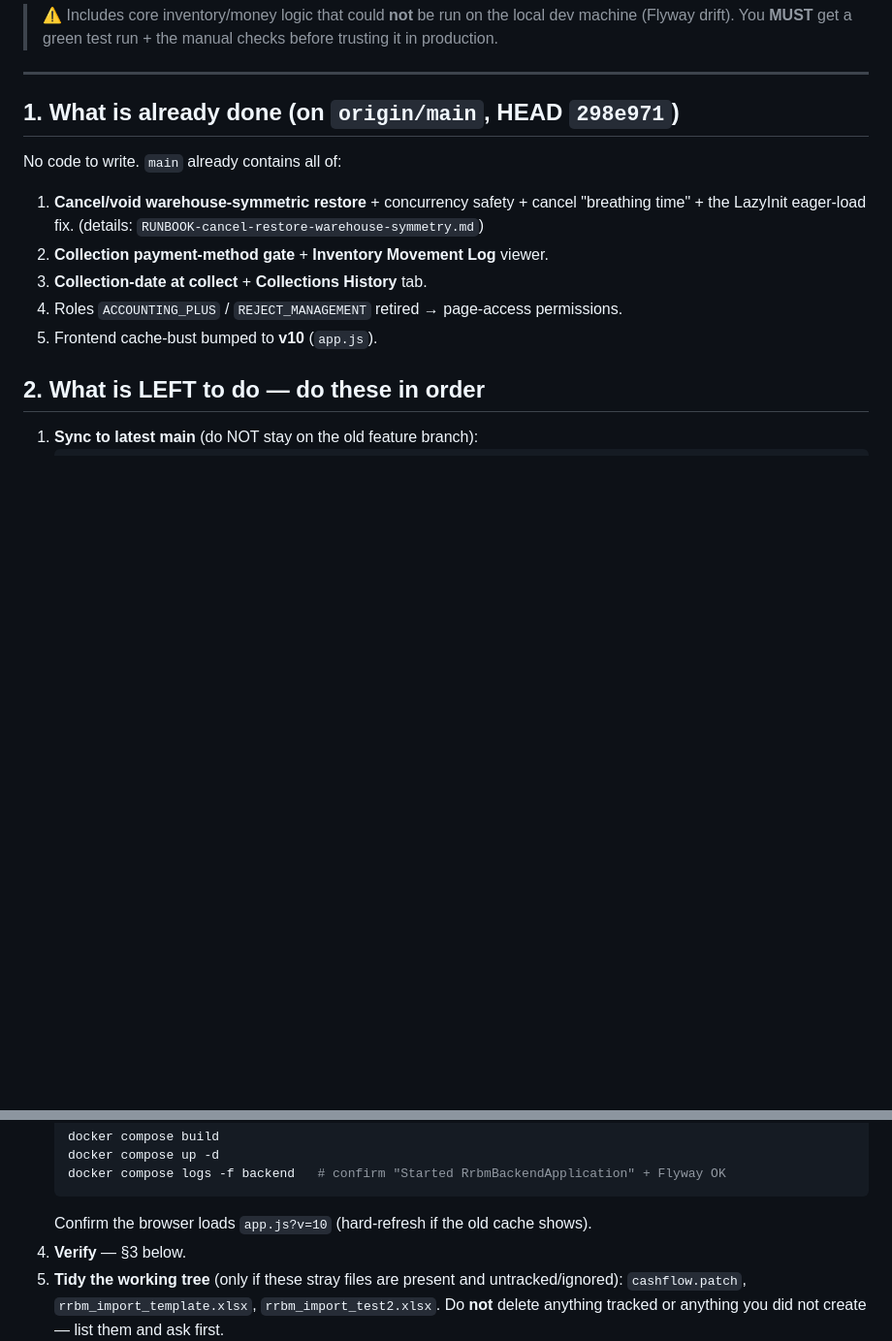
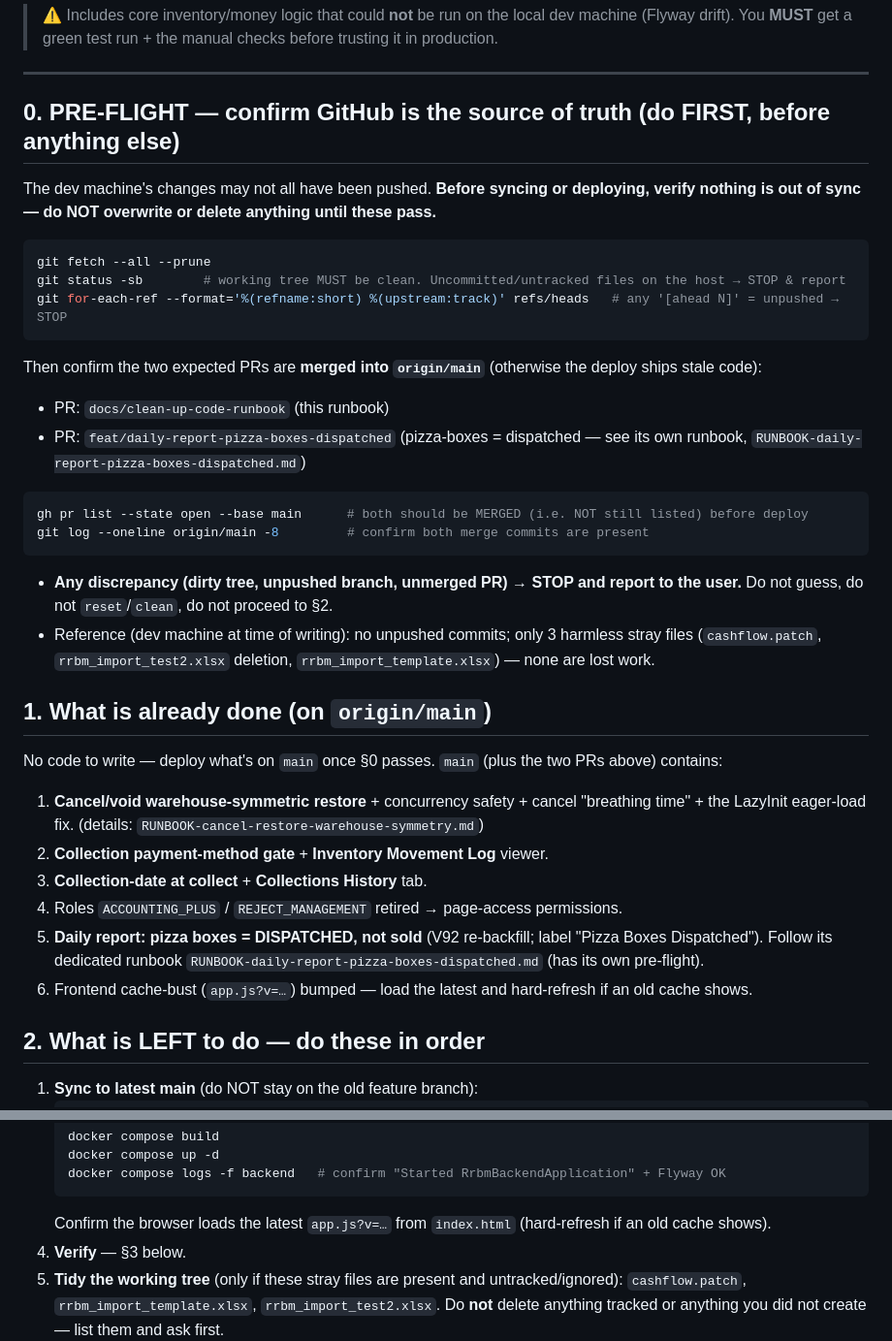
Before and after one commit to jfy-g0395/rrbm-report-inventory, a Markdown page: clean-up-code.md, 2 parts joined by grey strips. Shown at 97% size. GitHub-like rendering; blank space fills up the shorter version.

Commit message:
docs(runbook): add pre-flight discrepancy check + note pizza-box PR
Adds a "confirm GitHub is source of truth" pre-flight (clean tree, no unpushed
branches, expected PRs merged) that must pass before any sync/deploy, and lists
the daily-report pizza-boxes-dispatched change (feat/daily-report-pizza-boxes-dispatched)
with a pointer to its own runbook. De-stales the cache-bust reference.

Co-Authored-By: Claude Opus 4.8 <noreply@anthropic.com>

````diff
--- a/clean-up-code.md
+++ b/clean-up-code.md
@@ -13,14 +13,38 @@
 
 ---
 
-## 1. What is already done (on `origin/main`, HEAD `298e971`)
-No code to write. `main` already contains all of:
+## 0. PRE-FLIGHT — confirm GitHub is the source of truth (do FIRST, before anything else)
+The dev machine's changes may not all have been pushed. **Before syncing or deploying, verify nothing is
+out of sync — do NOT overwrite or delete anything until these pass.**
+
+```bash
+git fetch --all --prune
+git status -sb        # working tree MUST be clean. Uncommitted/untracked files on the host → STOP & report
+git for-each-ref --format='%(refname:short) %(upstream:track)' refs/heads   # any '[ahead N]' = unpushed → STOP
+```
+Then confirm the two expected PRs are **merged into `origin/main`** (otherwise the deploy ships stale code):
+- PR: `docs/clean-up-code-runbook` (this runbook)
+- PR: `feat/daily-report-pizza-boxes-dispatched` (pizza-boxes = dispatched — see its own runbook,
+  `RUNBOOK-daily-report-pizza-boxes-dispatched.md`)
+```bash
+gh pr list --state open --base main      # both should be MERGED (i.e. NOT still listed) before deploy
+git log --oneline origin/main -8         # confirm both merge commits are present
+```
+- **Any discrepancy (dirty tree, unpushed branch, unmerged PR) → STOP and report to the user.** Do not
+  guess, do not `reset`/`clean`, do not proceed to §2.
+- Reference (dev machine at time of writing): no unpushed commits; only 3 harmless stray files
+  (`cashflow.patch`, `rrbm_import_test2.xlsx` deletion, `rrbm_import_template.xlsx`) — none are lost work.
+
+## 1. What is already done (on `origin/main`)
+No code to write — deploy what's on `main` once §0 passes. `main` (plus the two PRs above) contains:
 1. **Cancel/void warehouse-symmetric restore** + concurrency safety + cancel "breathing time" + the
    LazyInit eager-load fix. (details: `RUNBOOK-cancel-restore-warehouse-symmetry.md`)
 2. **Collection payment-method gate** + **Inventory Movement Log** viewer.
 3. **Collection-date at collect** + **Collections History** tab.
 4. Roles `ACCOUNTING_PLUS` / `REJECT_MANAGEMENT` retired → page-access permissions.
-5. Frontend cache-bust bumped to **v10** (`app.js`).
+5. **Daily report: pizza boxes = DISPATCHED, not sold** (V92 re-backfill; label "Pizza Boxes Dispatched").
+   Follow its dedicated runbook `RUNBOOK-daily-report-pizza-boxes-dispatched.md` (has its own pre-flight).
+6. Frontend cache-bust (`app.js?v=…`) bumped — load the latest and hard-refresh if an old cache shows.
 
 ## 2. What is LEFT to do — do these in order
 1. **Sync to latest main** (do NOT stay on the old feature branch):
@@ -41,7 +65,7 @@ No code to write. `main` already contains all of:
    docker compose up -d
    docker compose logs -f backend   # confirm "Started RrbmBackendApplication" + Flyway OK
    ```
-   Confirm the browser loads `app.js?v=10` (hard-refresh if the old cache shows).
+   Confirm the browser loads the latest `app.js?v=…` from `index.html` (hard-refresh if an old cache shows).
 4. **Verify** — §3 below.
 5. **Tidy the working tree** (only if these stray files are present and untracked/ignored):
    `cashflow.patch`, `rrbm_import_template.xlsx`, `rrbm_import_test2.xlsx`. Do **not** delete anything
````
